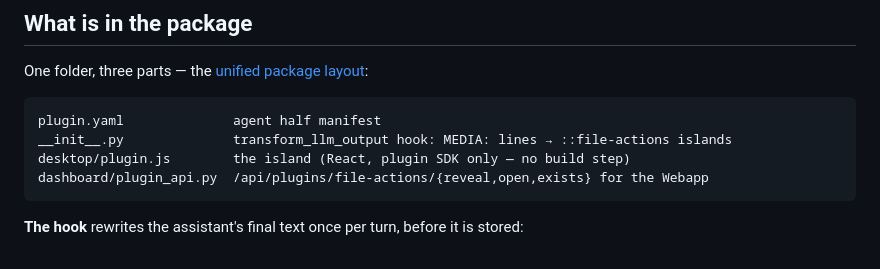
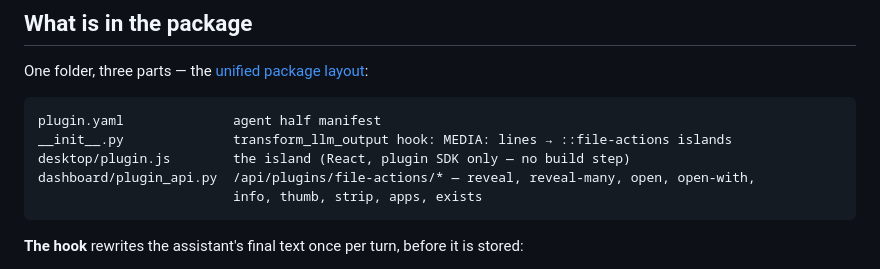
Before and after one commit to AbdullahPesteli/hermes-file-actions, a Markdown page: README.md, the part around one of its changes. Rendered like a GitHub page.

````diff
--- a/README.md
+++ b/README.md
@@ -41,7 +62,8 @@ One folder, three parts — the [unified package layout](https://hermes-agent.no
 plugin.yaml              agent half manifest
 __init__.py              transform_llm_output hook: MEDIA: lines → ::file-actions islands
 desktop/plugin.js        the island (React, plugin SDK only — no build step)
-dashboard/plugin_api.py  /api/plugins/file-actions/{reveal,open,exists} for the Webapp
+dashboard/plugin_api.py  /api/plugins/file-actions/* — reveal, reveal-many, open, open-with,
+                         info, thumb, strip, apps, exists
 ```
 
 **The hook** rewrites the assistant's final text once per turn, before it is stored:
````
Also changed, not shown: other parts of README.md (+38 -12 lines), docs/screenshot.png, 8 other files.
